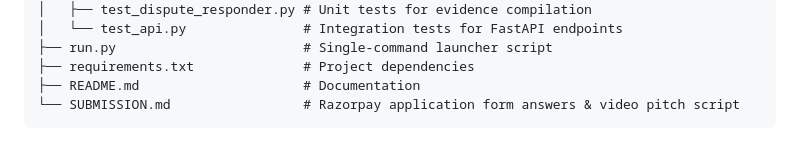
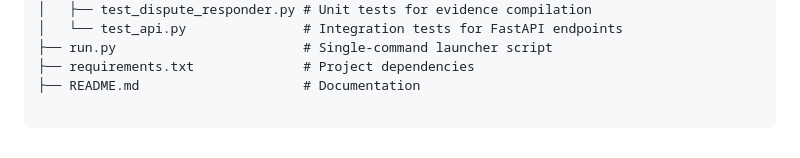
Before and after one commit to Vikas-9691/razorguard-ai-risk-manager, a Markdown page: README.md, the part around the change. GitHub-like rendering.

````diff
--- a/README.md
+++ b/README.md
@@ -144,5 +144,5 @@ razorguard-ai-risk-manager/
 ├── run.py                        # Single-command launcher script
 ├── requirements.txt              # Project dependencies
 ├── README.md                     # Documentation
-└── SUBMISSION.md                 # Razorpay application form answers & video pitch script
+
 ```
````
